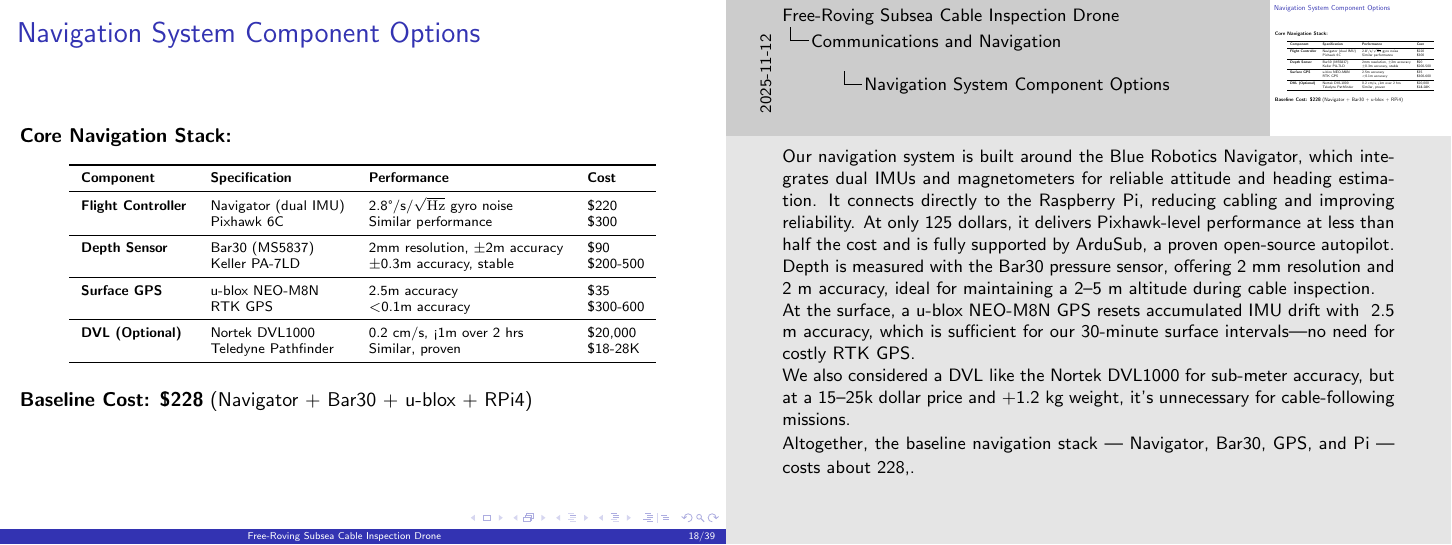
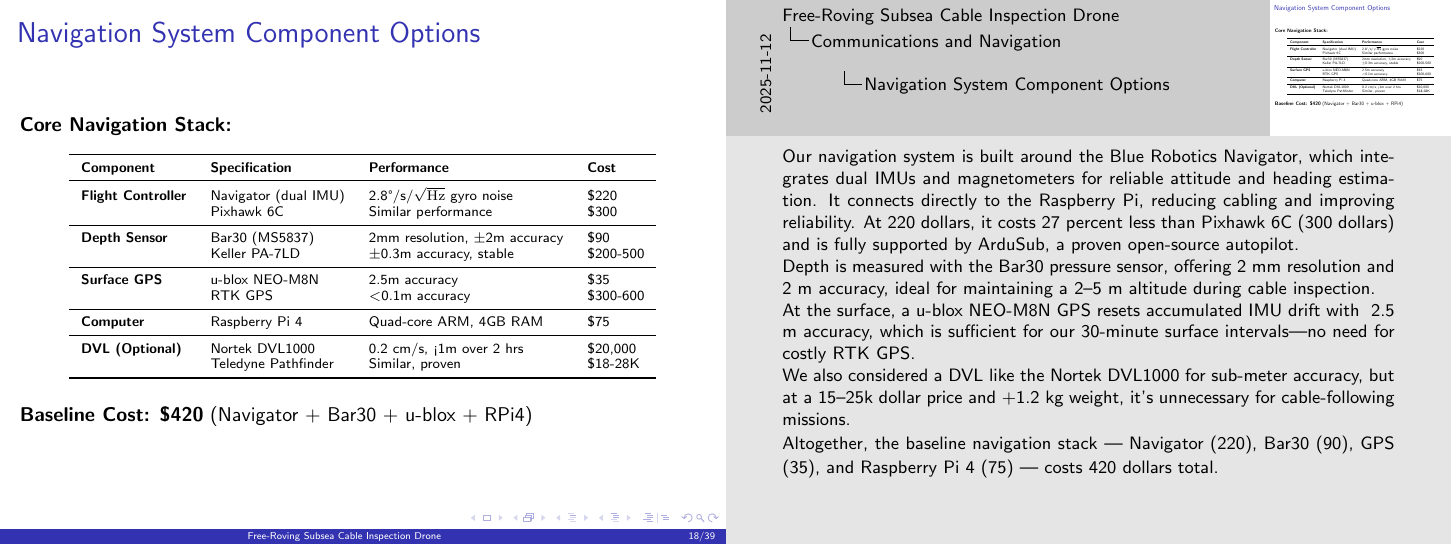
Before and after one commit to liuzihe02/iia, LaTeX slides (ExA/slides.tex): page 18 of 39. Compiled offline with pdfLaTeX.

Commit message:
update costs

```diff
--- a/ExA/slides.tex
+++ b/ExA/slides.tex
@@ -428,9 +428,11 @@
                                  & Keller PA-7LD          & ±0.3m accuracy, stable                 & \$200-500     \\
       \midrule
       \textbf{Surface GPS}       & u-blox NEO-M8N         & 2.5m accuracy                          & \$35          \\
-                                 & RTK GPS                & $<$0.1m accuracy                         & \$300-600     \\
+                                 & RTK GPS                & $<$0.1m accuracy                       & \$300-600     \\
       \midrule
-      \textbf{DVL (Optional)}               & Nortek DVL1000         & 0.2 cm/s, <1m over 2 hrs               & \$20,000      \\
+      \textbf{Computer}          & Raspberry Pi 4         & Quad-core ARM, 4GB RAM                 & \$75          \\
+      \midrule
+      \textbf{DVL (Optional)}    & Nortek DVL1000         & 0.2 cm/s, <1m over 2 hrs               & \$20,000      \\
                                  & Teledyne Pathfinder    & Similar, proven                        & \$18-28K      \\
       \bottomrule
     \end{tabular}
@@ -439,10 +441,10 @@
 
   \vspace{0.5em}
 
-  \textbf{Baseline Cost: \$228} (Navigator + Bar30 + u-blox + RPi4)
+  \textbf{Baseline Cost: \$420} (Navigator + Bar30 + u-blox + RPi4)
 
   \note{
-    Our navigation system is built around the Blue Robotics Navigator, which integrates dual IMUs and magnetometers for reliable attitude and heading estimation. It connects directly to the Raspberry Pi, reducing cabling and improving reliability. At only 125 dollars, it delivers Pixhawk-level performance at less than half the cost and is fully supported by ArduSub, a proven open-source autopilot.
+    Our navigation system is built around the Blue Robotics Navigator, which integrates dual IMUs and magnetometers for reliable attitude and heading estimation. It connects directly to the Raspberry Pi, reducing cabling and improving reliability. At 220 dollars, it costs 27 percent less than Pixhawk 6C (300 dollars) and is fully supported by ArduSub, a proven open-source autopilot.
 
     Depth is measured with the Bar30 pressure sensor, offering 2 mm resolution and 2 m accuracy, ideal for maintaining a 2–5 m altitude during cable inspection.
 
@@ -450,7 +452,7 @@
 
     We also considered a DVL like the Nortek DVL1000 for sub-meter accuracy, but at  a 15–25k dollar price and +1.2 kg weight, it’s unnecessary for cable-following missions.
 
-Altogether, the baseline navigation stack — Navigator, Bar30, GPS, and Pi — costs about 228,.
+    Altogether, the baseline navigation stack — Navigator (220), Bar30 (90), GPS (35), and Raspberry Pi 4 (75) — costs 420 dollars total.
   }
 \end{frame}
 
```
Also changed, not shown: ExA/slides.pdf. Lines whose indentation alone changed are shown as unchanged.
